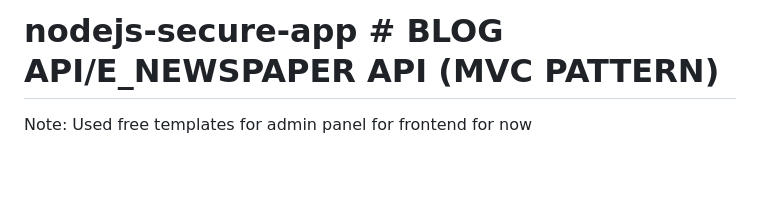
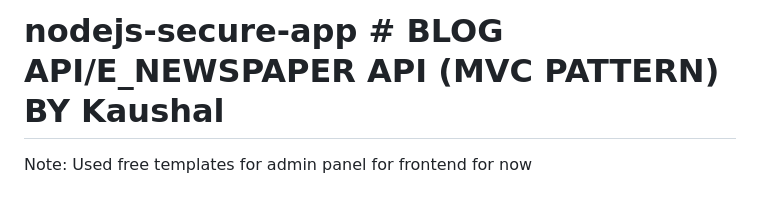
Before and after one commit to kaushalbro/nodejs-secure-app, a Markdown page: README.md, the part around the change. Drawn GitHub-style; blank space fills up the shorter version.

```diff
--- a/README.md
+++ b/README.md
@@ -1,4 +1,4 @@
-﻿# nodejs-secure-app # BLOG API/E_NEWSPAPER API (MVC PATTERN)
+﻿# nodejs-secure-app # BLOG API/E_NEWSPAPER API (MVC PATTERN) BY Kaushal
 
 Note: Used free templates for admin panel for frontend for now
 
```
